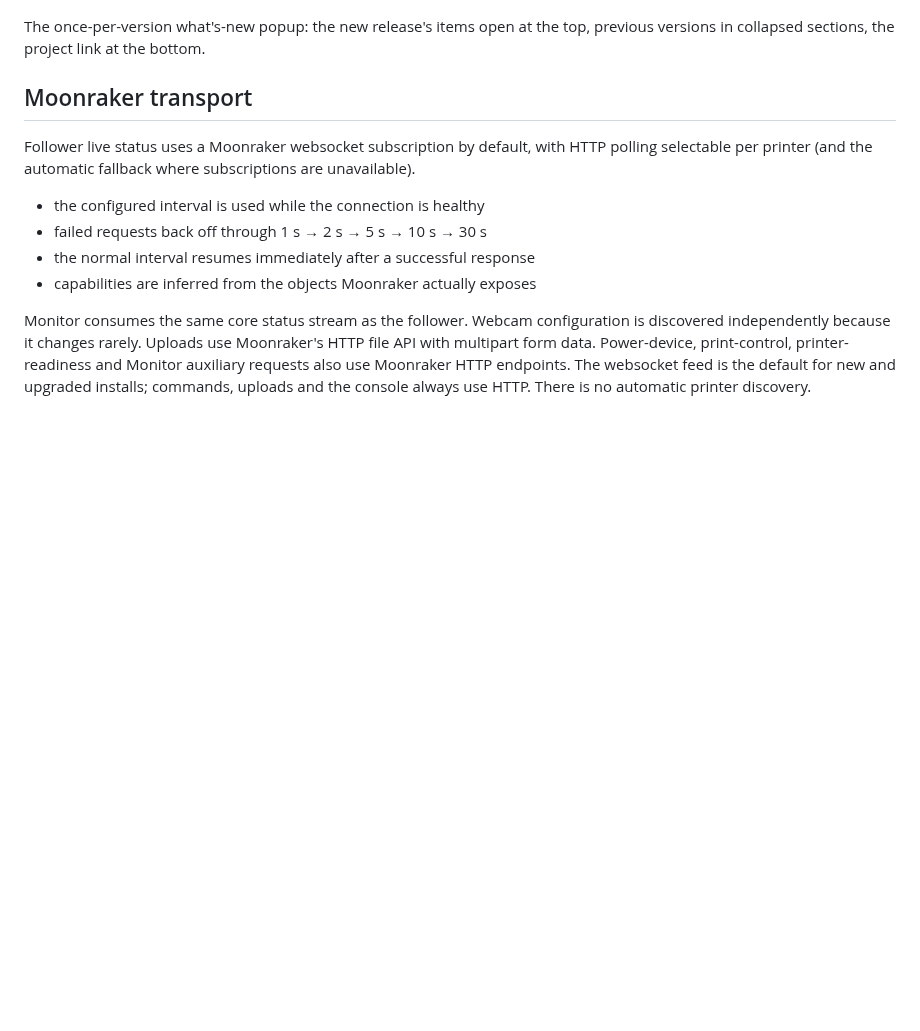
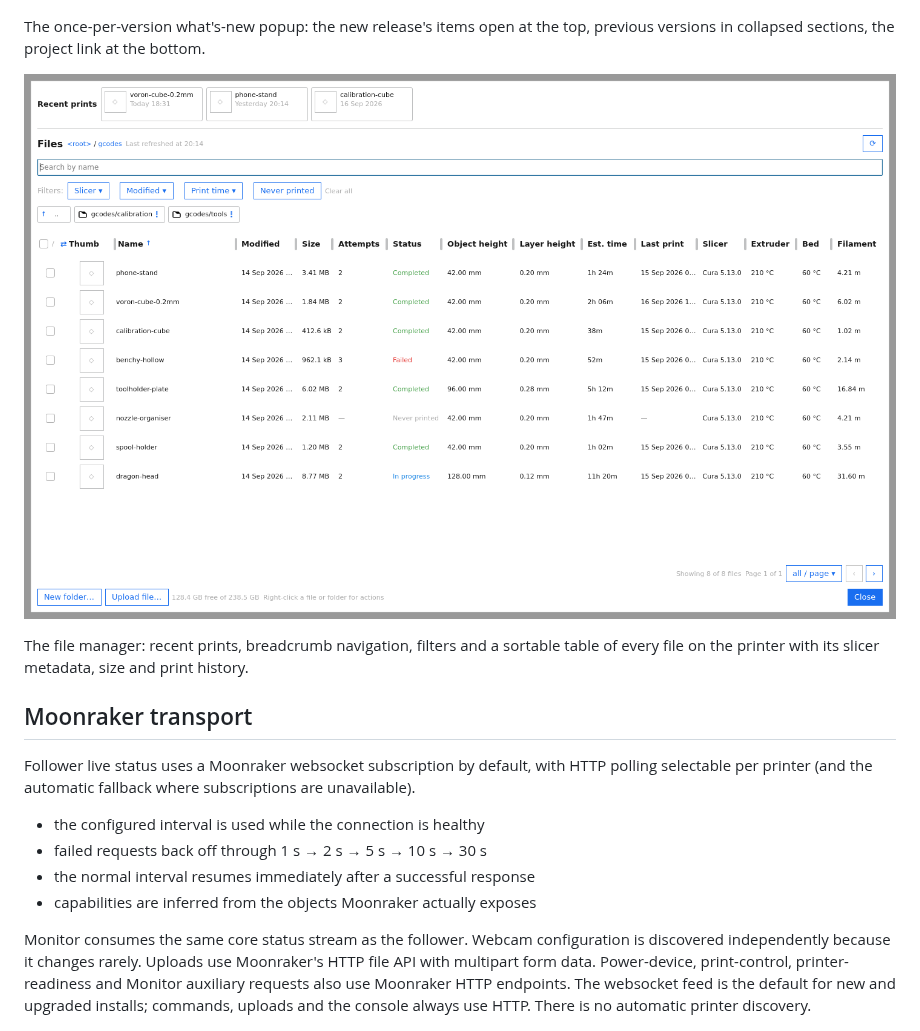
Before and after one commit to shallax/MoonrakerPrintFollower, a Markdown page: README.md, the part around the change. Drawn GitHub-style; pictures changed too: screenshots/09-file-manager.png (added); blank space fills up the shorter version.

```diff
--- a/README.md
+++ b/README.md
@@ -679,6 +679,12 @@ The once-per-version what's-new popup: the new release's items open
 at the top, previous versions in collapsed sections, the project link
 at the bottom.
 
+![File manager](screenshots/09-file-manager.png)
+
+The file manager: recent prints, breadcrumb navigation, filters and a
+sortable table of every file on the printer with its slicer metadata,
+size and print history.
+
 ## Moonraker transport
 
 Follower live status uses a Moonraker websocket subscription by default, with HTTP polling selectable per printer (and the automatic fallback where subscriptions are unavailable).
```
Also changed, not shown: 11 other files.
